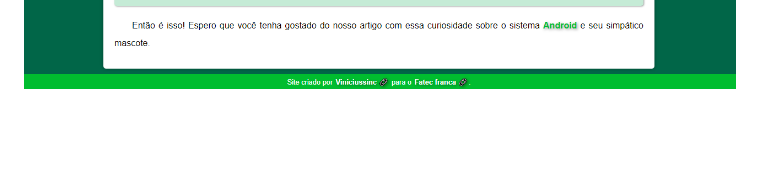
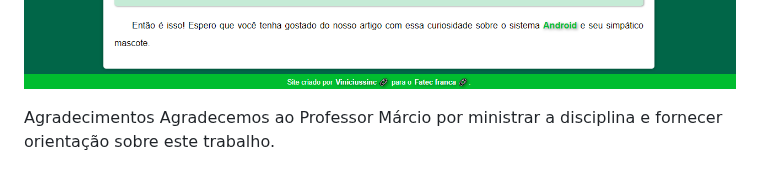
Before and after one commit to Viniciussinc/Trabalhoandroid, a Markdown page: README.md, the part around the change. Rendered like a GitHub page; blank space fills up the shorter version.

```diff
--- a/README.md
+++ b/README.md
@@ -111,3 +111,6 @@ Prints do site:
 <img src = "https://raw.githubusercontent.com/Viniciussinc/Trabalhoandroid/54489baa3f8be56425d36bcb98aec5e27425fd51/imagens/Opera%20Snapshot_2024-04-12_120731_127.0.0.1.png">
 <img src = "https://raw.githubusercontent.com/Viniciussinc/Trabalhoandroid/54489baa3f8be56425d36bcb98aec5e27425fd51/imagens/Opera%20Snapshot_2024-04-12_120846_127.0.0.1.png">
 <img src = "https://raw.githubusercontent.com/Viniciussinc/Trabalhoandroid/54489baa3f8be56425d36bcb98aec5e27425fd51/imagens/Opera%20Snapshot_2024-04-12_120904_127.0.0.1.png">
+
+Agradecimentos
+Agradecemos ao Professor Márcio por ministrar a disciplina e fornecer orientação sobre este trabalho.
```
